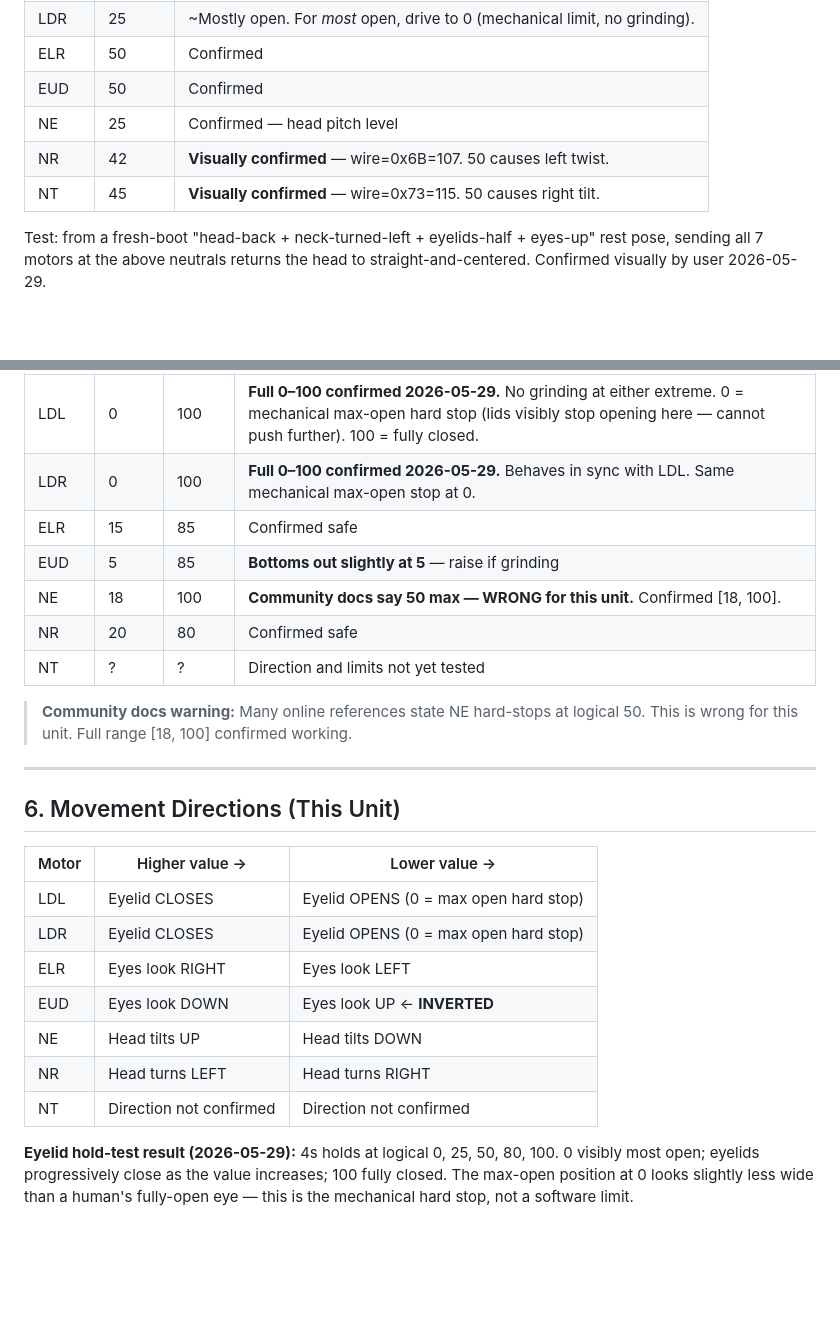
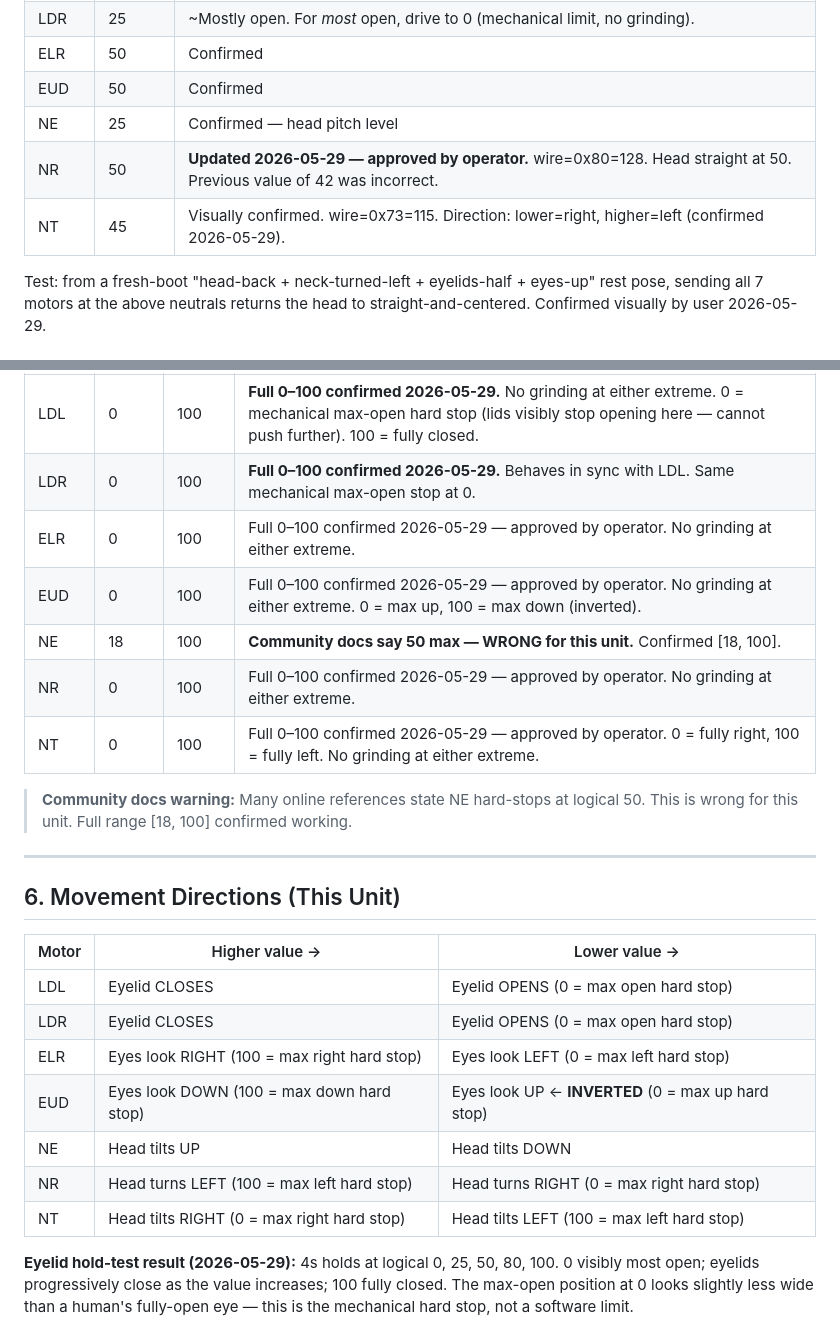
Before and after one commit to kendrick90/Mabu, a Markdown page: MABU_MOTOR_GUIDE.md, 2 parts joined by grey strips. Drawn GitHub-style; blank space fills up the shorter version.

Commit message:
Motor ranges fully confirmed for all 7 motors (approved by operator 2026-05-29)
- ELR, EUD, NR, NT: expanded from soft limits to confirmed full 0–100 range
- NR neutral corrected from 42 to 50 (head straight at 50)
- NT direction confirmed: lower=right tilt, higher=left tilt
- All extremes physically tested, no grinding at any hard stop

```diff
--- a/MABU_MOTOR_GUIDE.md
+++ b/MABU_MOTOR_GUIDE.md
@@ -123,8 +123,8 @@ Recompute checksum if NR_NEUTRAL or NT_NEUTRAL changes.
 | ELR   | 50      | Confirmed |
 | EUD   | 50      | Confirmed |
 | NE    | 25      | Confirmed — head pitch level |
-| NR    | 42      | **Visually confirmed** — wire=0x6B=107. 50 causes left twist. |
-| NT    | 45      | **Visually confirmed** — wire=0x73=115. 50 causes right tilt. |
+| NR    | 50      | **Updated 2026-05-29 — approved by operator.** wire=0x80=128. Head straight at 50. Previous value of 42 was incorrect. |
+| NT    | 45      | Visually confirmed. wire=0x73=115. Direction: lower=right, higher=left (confirmed 2026-05-29). |
 
 Test: from a fresh-boot "head-back + neck-turned-left + eyelids-half + eyes-up"
 rest pose, sending all 7 motors at the above neutrals returns the head to
@@ -138,11 +138,11 @@ straight-and-centered. Confirmed visually by user 2026-05-29.
 |-------|----------|----------|-------|
 | LDL   | 0        | 100      | **Full 0–100 confirmed 2026-05-29.** No grinding at either extreme. 0 = mechanical max-open hard stop (lids visibly stop opening here — cannot push further). 100 = fully closed. |
 | LDR   | 0        | 100      | **Full 0–100 confirmed 2026-05-29.** Behaves in sync with LDL. Same mechanical max-open stop at 0. |
-| ELR   | 15       | 85       | Confirmed safe |
-| EUD   | 5        | 85       | **Bottoms out slightly at 5** — raise if grinding |
+| ELR   | 0        | 100      | Full 0–100 confirmed 2026-05-29 — approved by operator. No grinding at either extreme. |
+| EUD   | 0        | 100      | Full 0–100 confirmed 2026-05-29 — approved by operator. No grinding at either extreme. 0 = max up, 100 = max down (inverted). |
 | NE    | 18       | 100      | **Community docs say 50 max — WRONG for this unit.** Confirmed [18, 100]. |
-| NR    | 20       | 80       | Confirmed safe |
-| NT    | ?        | ?        | Direction and limits not yet tested |
+| NR    | 0        | 100      | Full 0–100 confirmed 2026-05-29 — approved by operator. No grinding at either extreme. |
+| NT    | 0        | 100      | Full 0–100 confirmed 2026-05-29 — approved by operator. 0 = fully right, 100 = fully left. No grinding at either extreme. |
 
 > **Community docs warning:** Many online references state NE hard-stops at logical 50.
 > This is wrong for this unit. Full range [18, 100] confirmed working.
@@ -155,11 +155,11 @@ straight-and-centered. Confirmed visually by user 2026-05-29.
 |-------|---------------|---------------|
 | LDL   | Eyelid CLOSES   | Eyelid OPENS (0 = max open hard stop) |
 | LDR   | Eyelid CLOSES   | Eyelid OPENS (0 = max open hard stop) |
-| ELR   | Eyes look RIGHT | Eyes look LEFT |
-| EUD   | Eyes look DOWN  | Eyes look UP ← **INVERTED** |
+| ELR   | Eyes look RIGHT (100 = max right hard stop) | Eyes look LEFT (0 = max left hard stop) | Both extremes confirmed 2026-05-29, approved by operator |
+| EUD   | Eyes look DOWN (100 = max down hard stop) | Eyes look UP ← **INVERTED** (0 = max up hard stop) | Both extremes confirmed 2026-05-29, approved by operator |
 | NE    | Head tilts UP   | Head tilts DOWN |
-| NR    | Head turns LEFT | Head turns RIGHT |
-| NT    | Direction not confirmed | Direction not confirmed |
+| NR    | Head turns LEFT (100 = max left hard stop) | Head turns RIGHT (0 = max right hard stop) | Both extremes confirmed 2026-05-29, approved by operator |
+| NT    | Head tilts RIGHT (0 = max right hard stop) | Head tilts LEFT (100 = max left hard stop) | Both extremes confirmed 2026-05-29, approved by operator |
 
 **Eyelid hold-test result (2026-05-29):** 4s holds at logical 0, 25, 50, 80, 100.
 0 visibly most open; eyelids progressively close as the value increases; 100
```
